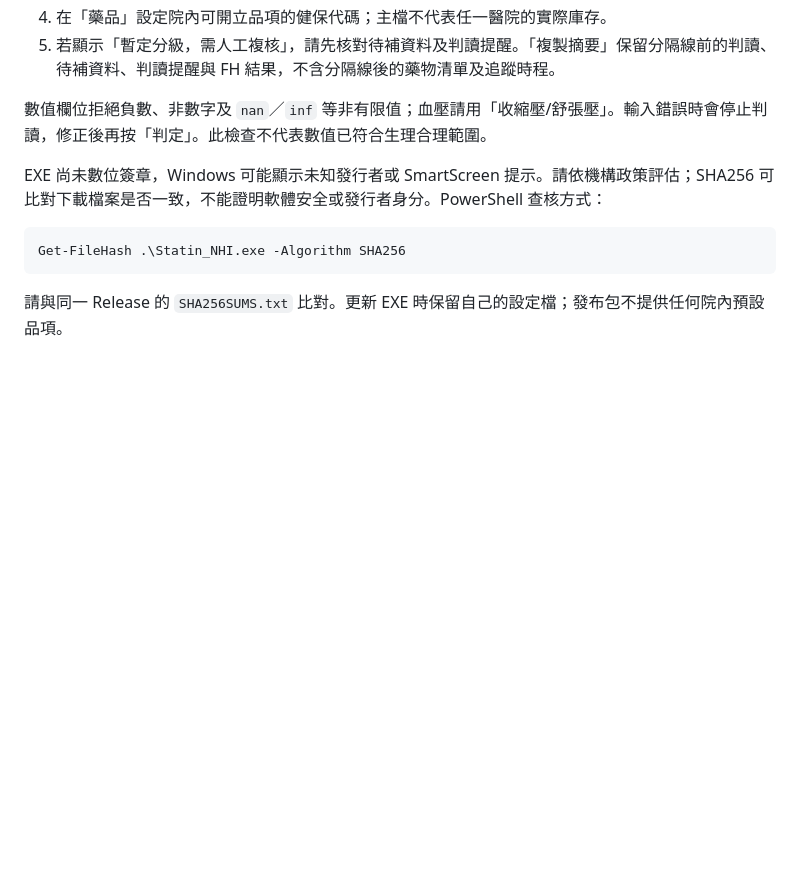
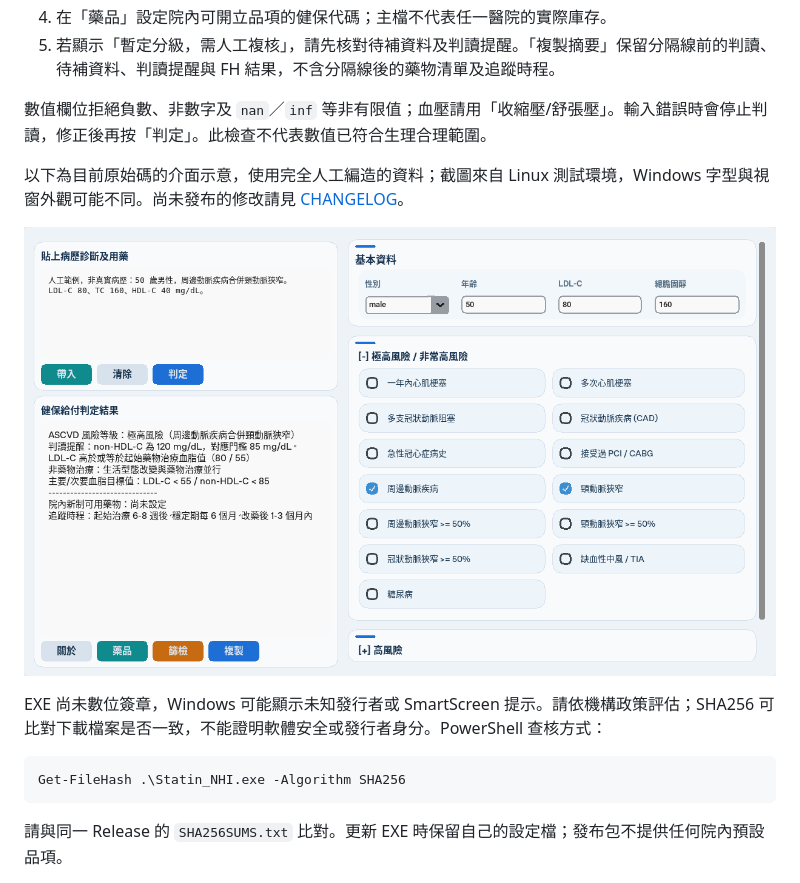
Before and after one commit to ccwang11/Statin_NHI_TW, a Markdown page: README.md, the part around the change. GitHub-like rendering; pictures changed too: assets/app-example.png (added); blank space fills up the shorter version.

Commit message:
Verify review and validation flows in GUI and document synthetic example

```diff
--- a/README.md
+++ b/README.md
@@ -15,6 +15,10 @@ Windows 桌面工具，協助醫療人員整理資料、確認 ASCVD 風險分
 5. 若顯示「暫定分級，需人工複核」，請先核對待補資料及判讀提醒。「複製摘要」保留分隔線前的判讀、待補資料、判讀提醒與 FH 結果，不含分隔線後的藥物清單及追蹤時程。
 
 數值欄位拒絕負數、非數字及 `nan`／`inf` 等非有限值；血壓請用「收縮壓/舒張壓」。輸入錯誤時會停止判讀，修正後再按「判定」。此檢查不代表數值已符合生理合理範圍。
+
+以下為目前原始碼的介面示意，使用完全人工編造的資料；截圖來自 Linux 測試環境，Windows 字型與視窗外觀可能不同。尚未發布的修改請見 [CHANGELOG](CHANGELOG.md)。
+
+![人工資料操作範例：風險分級、血脂目標及尚未設定的院內藥物清單](assets/app-example.png)
 
 EXE 尚未數位簽章，Windows 可能顯示未知發行者或 SmartScreen 提示。請依機構政策評估；SHA256 可比對下載檔案是否一致，不能證明軟體安全或發行者身分。PowerShell 查核方式：
 
```
Also changed, not shown: CHANGELOG.md (+1 -0 lines), docs/DEVELOPMENT.md (+2 -0 lines), 1 other file.
